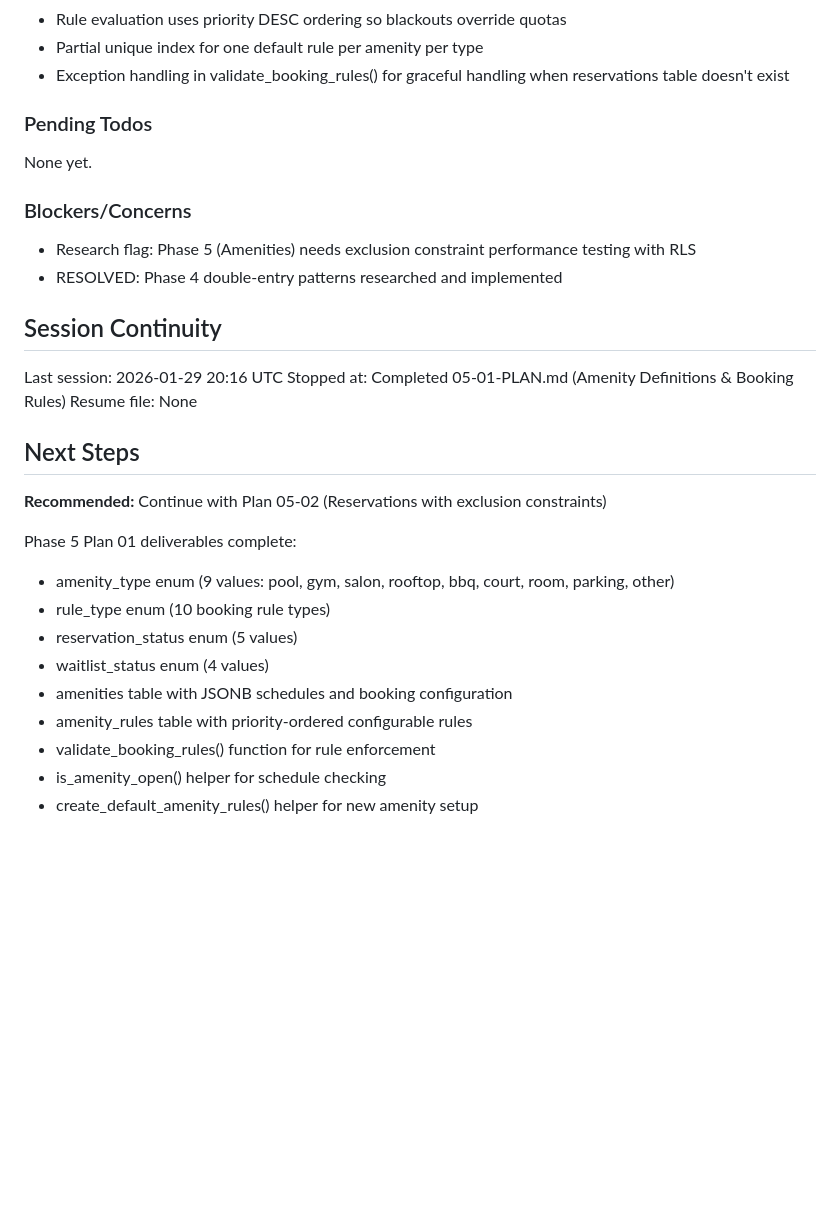
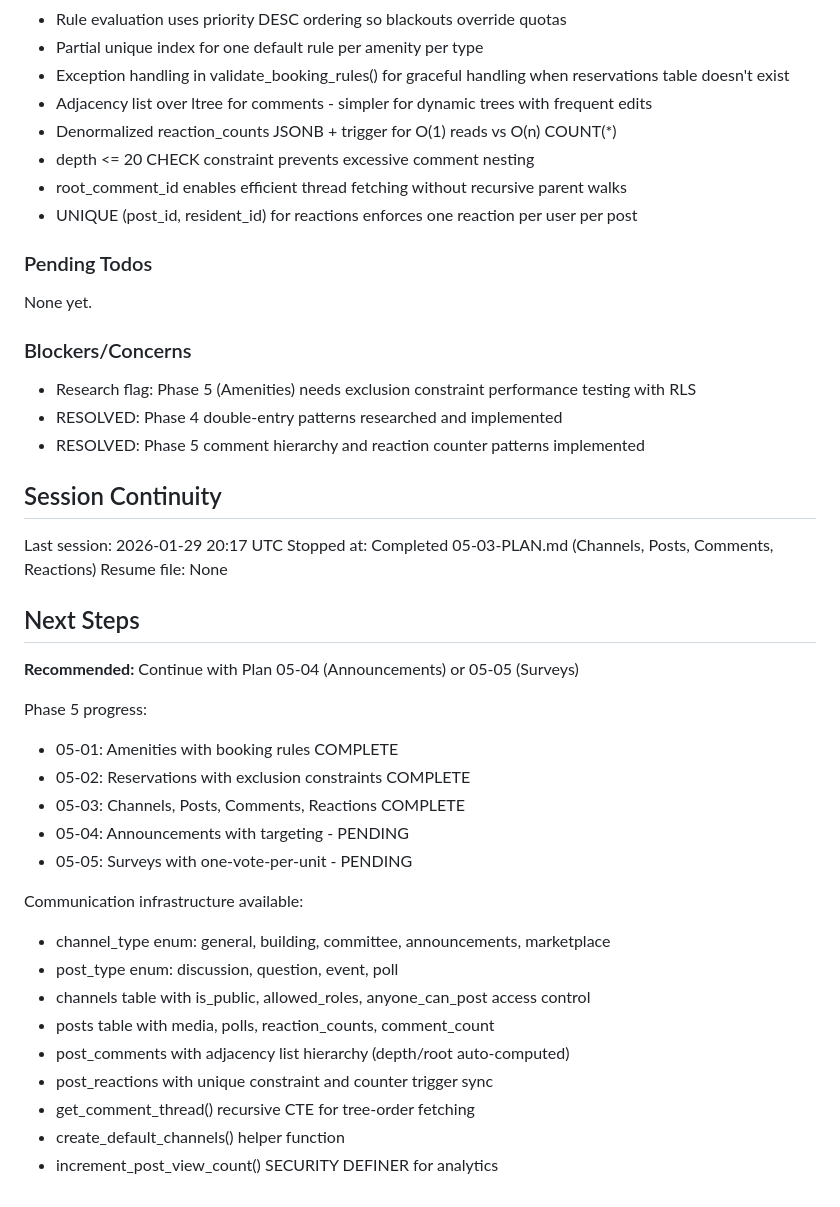
Before and after one commit to LoGebo/colony, a Markdown page: .planning/STATE.md, the part around one of its changes. GitHub-like rendering; blank space fills up the shorter version.

Commit message:
docs(05-03): complete channels, posts, comments, reactions plan
Tasks completed: 3/3
- Task 1: channel_type/post_type enums, channels table
- Task 2: posts table with engagement metrics
- Task 3: post_comments (adjacency list), post_reactions (counter triggers)

SUMMARY: .planning/phases/05-amenities-communication-marketplace/05-03-SUMMARY.md

Co-Authored-By: Claude Opus 4.5 <noreply@anthropic.com>

```diff
--- a/.planning/STATE.md
+++ b/.planning/STATE.md
@@ -104,6 +104,11 @@ Recent decisions affecting current work:
 - Rule evaluation uses priority DESC ordering so blackouts override quotas
 - Partial unique index for one default rule per amenity per type
 - Exception handling in validate_booking_rules() for graceful handling when reservations table doesn't exist
+- Adjacency list over ltree for comments - simpler for dynamic trees with frequent edits
+- Denormalized reaction_counts JSONB + trigger for O(1) reads vs O(n) COUNT(*)
+- depth <= 20 CHECK constraint prevents excessive comment nesting
+- root_comment_id enables efficient thread fetching without recursive parent walks
+- UNIQUE (post_id, resident_id) for reactions enforces one reaction per user per post
 
 ### Pending Todos
 
@@ -113,24 +118,32 @@ None yet.
 
 - Research flag: Phase 5 (Amenities) needs exclusion constraint performance testing with RLS
 - RESOLVED: Phase 4 double-entry patterns researched and implemented
+- RESOLVED: Phase 5 comment hierarchy and reaction counter patterns implemented
 
 ## Session Continuity
 
-Last session: 2026-01-29 20:16 UTC
-Stopped at: Completed 05-01-PLAN.md (Amenity Definitions & Booking Rules)
+Last session: 2026-01-29 20:17 UTC
+Stopped at: Completed 05-03-PLAN.md (Channels, Posts, Comments, Reactions)
 Resume file: None
 
 ## Next Steps
 
-**Recommended:** Continue with Plan 05-02 (Reservations with exclusion constraints)
+**Recommended:** Continue with Plan 05-04 (Announcements) or 05-05 (Surveys)
 
-Phase 5 Plan 01 deliverables complete:
-- amenity_type enum (9 values: pool, gym, salon, rooftop, bbq, court, room, parking, other)
-- rule_type enum (10 booking rule types)
-- reservation_status enum (5 values)
-- waitlist_status enum (4 values)
-- amenities table with JSONB schedules and booking configuration
-- amenity_rules table with priority-ordered configurable rules
-- validate_booking_rules() function for rule enforcement
-- is_amenity_open() helper for schedule checking
-- create_default_amenity_rules() helper for new amenity setup
+Phase 5 progress:
+- 05-01: Amenities with booking rules COMPLETE
+- 05-02: Reservations with exclusion constraints COMPLETE
+- 05-03: Channels, Posts, Comments, Reactions COMPLETE
+- 05-04: Announcements with targeting - PENDING
+- 05-05: Surveys with one-vote-per-unit - PENDING
+
+Communication infrastructure available:
+- channel_type enum: general, building, committee, announcements, marketplace
+- post_type enum: discussion, question, event, poll
+- channels table with is_public, allowed_roles, anyone_can_post access control
+- posts table with media, polls, reaction_counts, comment_count
+- post_comments with adjacency list hierarchy (depth/root auto-computed)
+- post_reactions with unique constraint and counter trigger sync
+- get_comment_thread() recursive CTE for tree-order fetching
+- create_default_channels() helper function
+- increment_post_view_count() SECURITY DEFINER for analytics
```
Also changed, not shown: other parts of .planning/STATE.md (+8 -8 lines), 1 other file.
